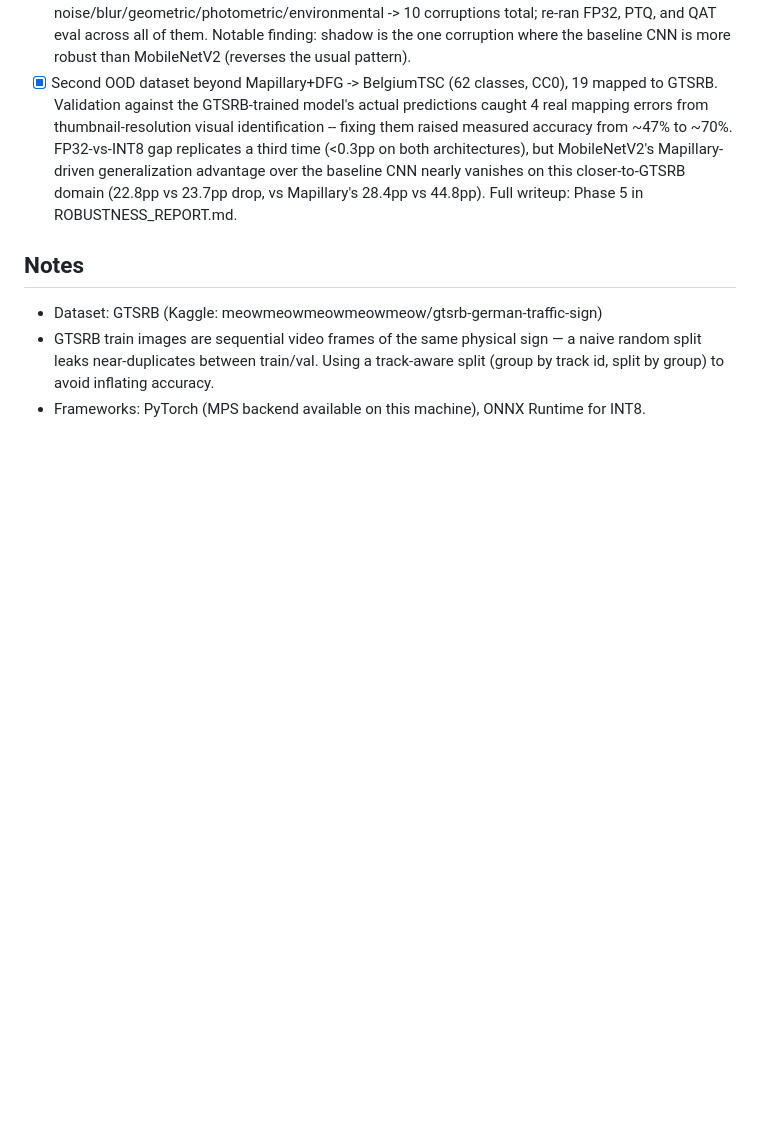
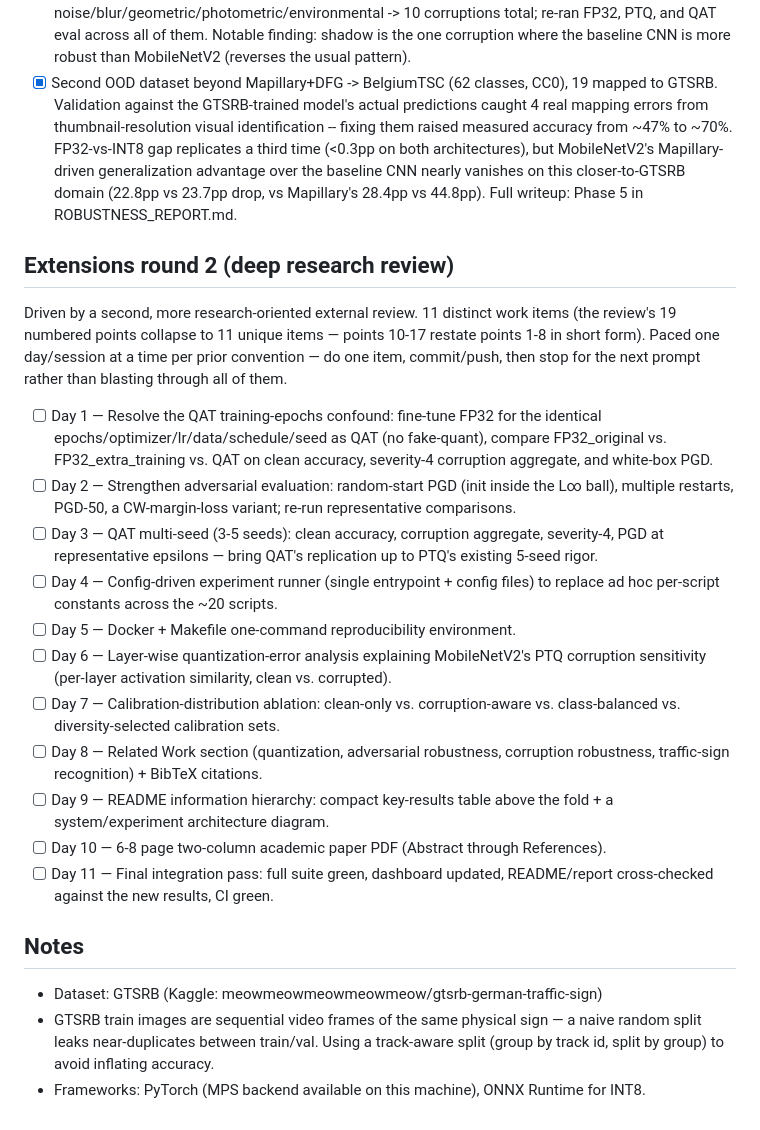
Before and after one commit to Charith-Reddy-Pareddy/Robustness-and-Quantized-Inference-for-Autonomous-Traffic-Sign-Analytics, a Markdown page: PLAN.md, the part around the change. Drawn GitHub-style; blank space fills up the shorter version.

Commit message:
Plan deep research review, 11 days

```diff
--- a/PLAN.md
+++ b/PLAN.md
@@ -118,6 +118,38 @@ Driven by external feedback on the finished project. Each item gets its own comm
          (22.8pp vs 23.7pp drop, vs Mapillary's 28.4pp vs 44.8pp). Full writeup: Phase 5
          in ROBUSTNESS_REPORT.md.
 
+## Extensions round 2 (deep research review)
+
+Driven by a second, more research-oriented external review. 11 distinct work items
+(the review's 19 numbered points collapse to 11 unique items — points 10-17 restate
+points 1-8 in short form). Paced one day/session at a time per prior convention — do one
+item, commit/push, then stop for the next prompt rather than blasting through all of them.
+
+- [ ] Day 1 — Resolve the QAT training-epochs confound: fine-tune FP32 for the identical
+      epochs/optimizer/lr/data/schedule/seed as QAT (no fake-quant), compare
+      FP32_original vs. FP32_extra_training vs. QAT on clean accuracy, severity-4
+      corruption aggregate, and white-box PGD.
+- [ ] Day 2 — Strengthen adversarial evaluation: random-start PGD (init inside the L∞
+      ball), multiple restarts, PGD-50, a CW-margin-loss variant; re-run representative
+      comparisons.
+- [ ] Day 3 — QAT multi-seed (3-5 seeds): clean accuracy, corruption aggregate,
+      severity-4, PGD at representative epsilons — bring QAT's replication up to PTQ's
+      existing 5-seed rigor.
+- [ ] Day 4 — Config-driven experiment runner (single entrypoint + config files) to
+      replace ad hoc per-script constants across the ~20 scripts.
+- [ ] Day 5 — Docker + Makefile one-command reproducibility environment.
+- [ ] Day 6 — Layer-wise quantization-error analysis explaining MobileNetV2's PTQ
+      corruption sensitivity (per-layer activation similarity, clean vs. corrupted).
+- [ ] Day 7 — Calibration-distribution ablation: clean-only vs. corruption-aware vs.
+      class-balanced vs. diversity-selected calibration sets.
+- [ ] Day 8 — Related Work section (quantization, adversarial robustness, corruption
+      robustness, traffic-sign recognition) + BibTeX citations.
+- [ ] Day 9 — README information hierarchy: compact key-results table above the fold +
+      a system/experiment architecture diagram.
+- [ ] Day 10 — 6-8 page two-column academic paper PDF (Abstract through References).
+- [ ] Day 11 — Final integration pass: full suite green, dashboard updated, README/report
+      cross-checked against the new results, CI green.
+
 ## Notes
 - Dataset: GTSRB (Kaggle: meowmeowmeowmeowmeow/gtsrb-german-traffic-sign)
 - GTSRB train images are sequential video frames of the same physical sign — a naive
```
